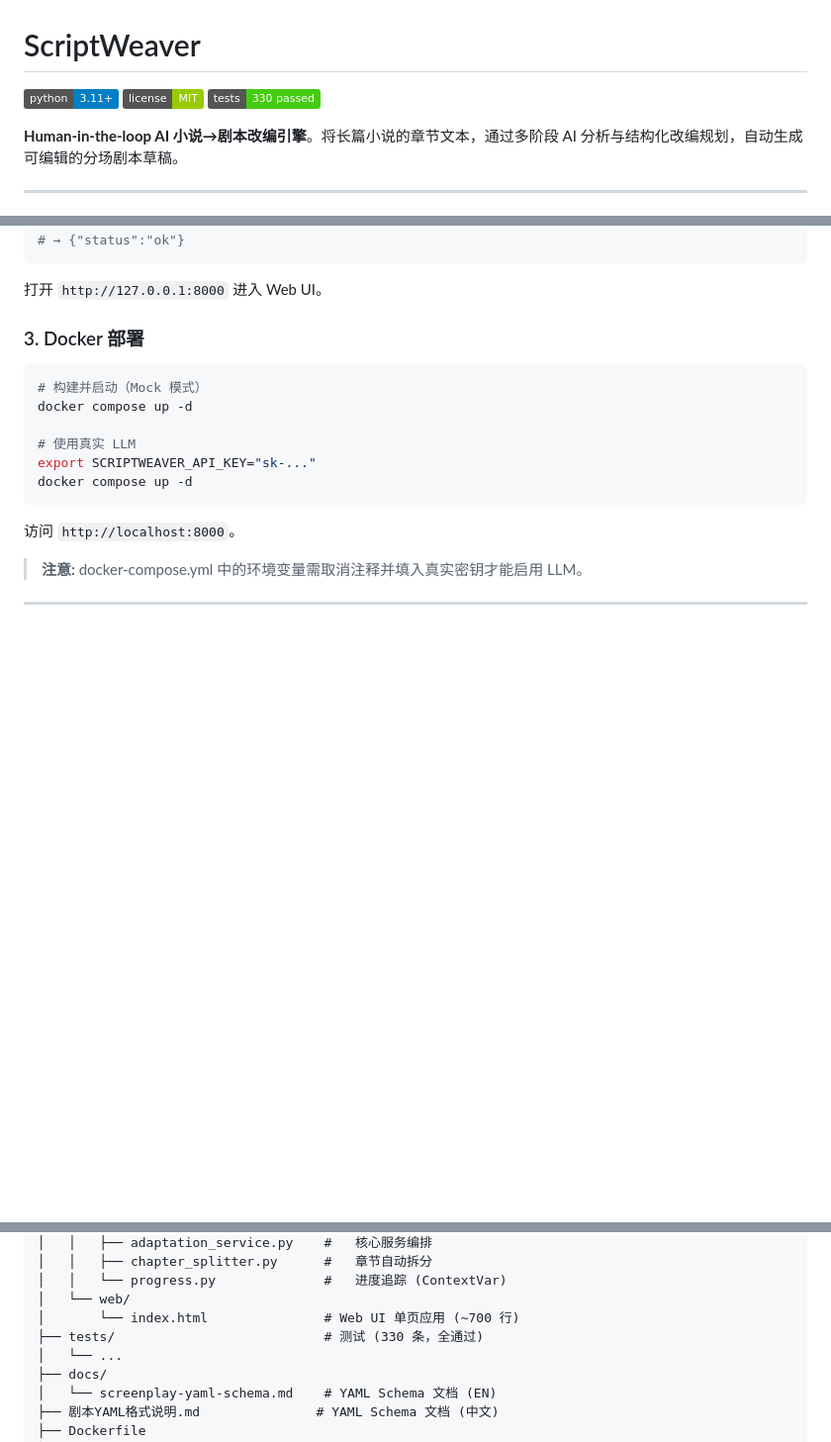
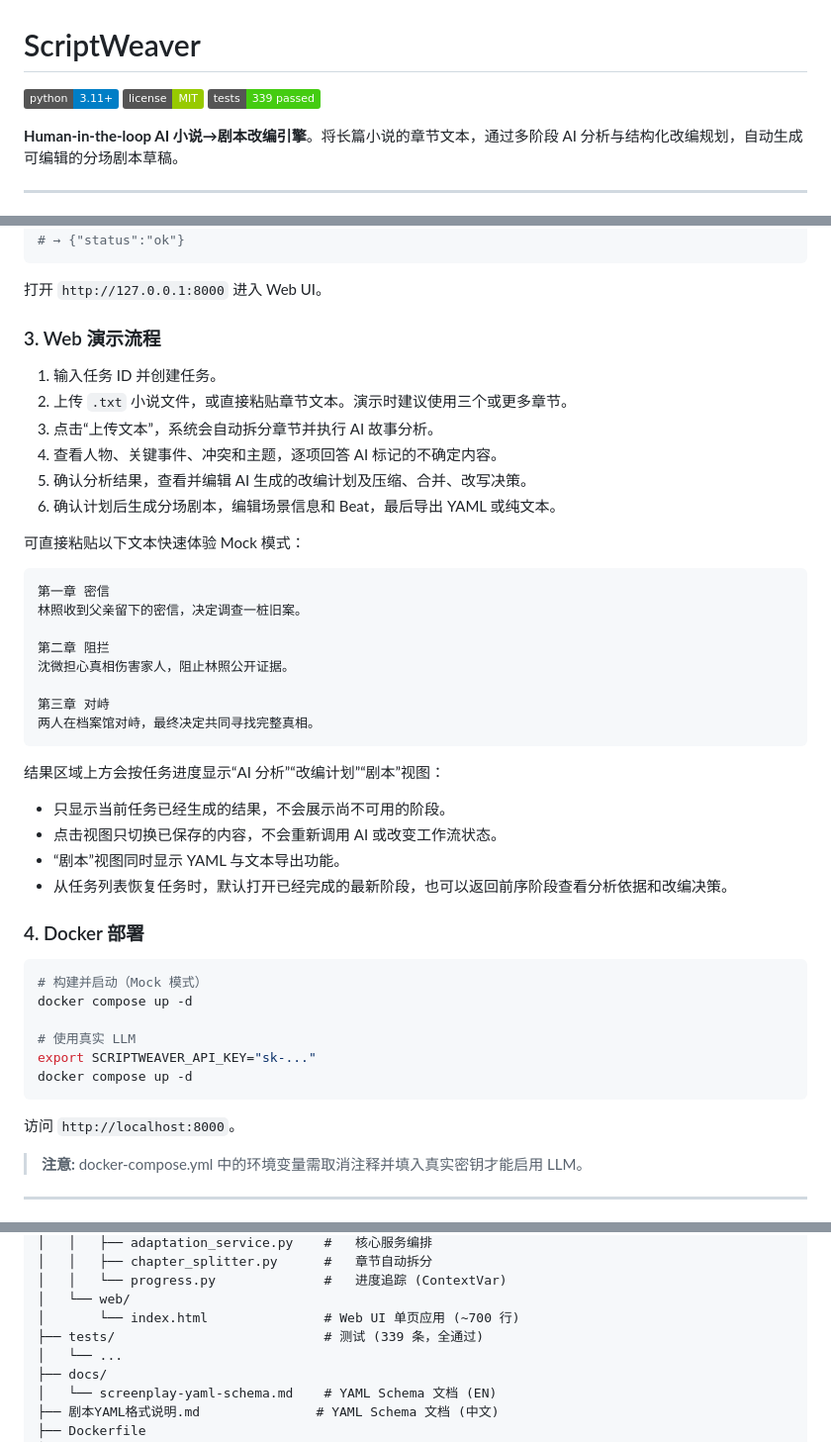
Before and after one commit to douzhenyu/ScriptWeaver, a Markdown page: README.md, 3 parts joined by grey strips. Shown at 99% size. Rendered like a GitHub page; badges without logos; blank space fills up the shorter version.

Commit message:
docs: document task view workflow

````diff
--- a/README.md
+++ b/README.md
@@ -2,7 +2,7 @@
 
 [![Python 3.11+](https://img.shields.io/badge/python-3.11+-blue.svg)](https://www.python.org/downloads/)
 [![License](https://img.shields.io/badge/license-MIT-green.svg)](LICENSE)
-[![Tests](https://img.shields.io/badge/tests-330%20passed-brightgreen.svg)](tests/)
+[![Tests](https://img.shields.io/badge/tests-339%20passed-brightgreen.svg)](tests/)
 
 **Human-in-the-loop AI 小说→剧本改编引擎**。将长篇小说的章节文本，通过多阶段 AI 分析与结构化改编规划，自动生成可编辑的分场剧本草稿。
 
@@ -59,7 +59,36 @@ curl http://127.0.0.1:8000/health
 
 打开 `http://127.0.0.1:8000` 进入 Web UI。
 
-### 3. Docker 部署
+### 3. Web 演示流程
+
+1. 输入任务 ID 并创建任务。
+2. 上传 `.txt` 小说文件，或直接粘贴章节文本。演示时建议使用三个或更多章节。
+3. 点击“上传文本”，系统会自动拆分章节并执行 AI 故事分析。
+4. 查看人物、关键事件、冲突和主题，逐项回答 AI 标记的不确定内容。
+5. 确认分析结果，查看并编辑 AI 生成的改编计划及压缩、合并、改写决策。
+6. 确认计划后生成分场剧本，编辑场景信息和 Beat，最后导出 YAML 或纯文本。
+
+可直接粘贴以下文本快速体验 Mock 模式：
+
+```text
+第一章 密信
+林照收到父亲留下的密信，决定调查一桩旧案。
+
+第二章 阻拦
+沈微担心真相伤害家人，阻止林照公开证据。
+
+第三章 对峙
+两人在档案馆对峙，最终决定共同寻找完整真相。
+```
+
+结果区域上方会按任务进度显示“AI 分析”“改编计划”“剧本”视图：
+
+- 只显示当前任务已经生成的结果，不会展示尚不可用的阶段。
+- 点击视图只切换已保存的内容，不会重新调用 AI 或改变工作流状态。
+- “剧本”视图同时显示 YAML 与文本导出功能。
+- 从任务列表恢复任务时，默认打开已经完成的最新阶段，也可以返回前序阶段查看分析依据和改编决策。
+
+### 4. Docker 部署
 
 ```bash
 # 构建并启动（Mock 模式）
@@ -422,7 +453,7 @@ ScriptWeaver/
 │   │   └── progress.py              #   进度追踪 (ContextVar)
 │   └── web/
 │       └── index.html               # Web UI 单页应用 (~700 行)
-├── tests/                           # 测试 (330 条，全通过)
+├── tests/                           # 测试 (339 条，全通过)
 │   └── ...
 ├── docs/
 │   └── screenplay-yaml-schema.md    # YAML Schema 文档 (EN)
````
Also changed, not shown: other parts of README.md (+3 -1 lines).
